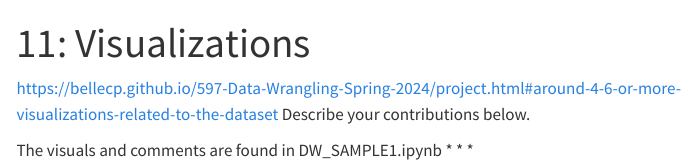
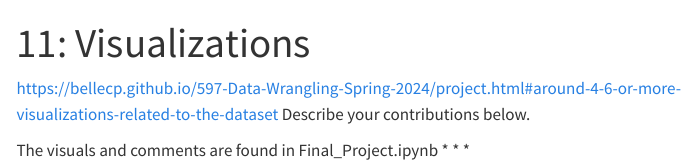
Before and after one commit to ShubhLP/Digital-Dynamos, a Quarto document (11_visualizations.qmd): the page in a window 1100 px wide, from its top. Rendered offline with R 4.5, knitr and Pandoc in place of Quarto, with nearby package versions; menus at the side of the page are left out.

Commit message:
updated page 11

```diff
--- a/11_visualizations.qmd
+++ b/11_visualizations.qmd
@@ -16,5 +16,5 @@ jupyter:
 <https://bellecp.github.io/597-Data-Wrangling-Spring-2024/project.html#around-4-6-or-more-visualizations-related-to-the-dataset>
 Describe your contributions below.
 
-The visuals and comments are found in DW_SAMPLE1.ipynb
+The visuals and comments are found in Final_Project.ipynb
 * * *
```
